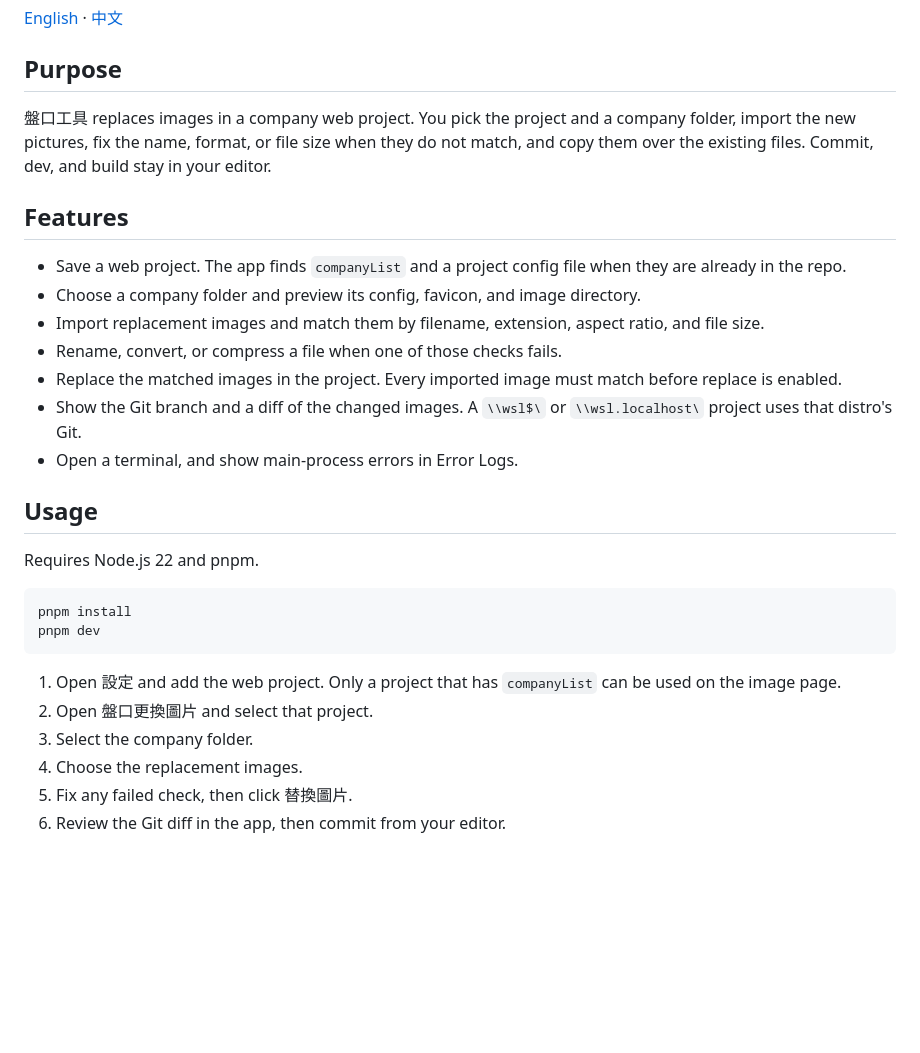
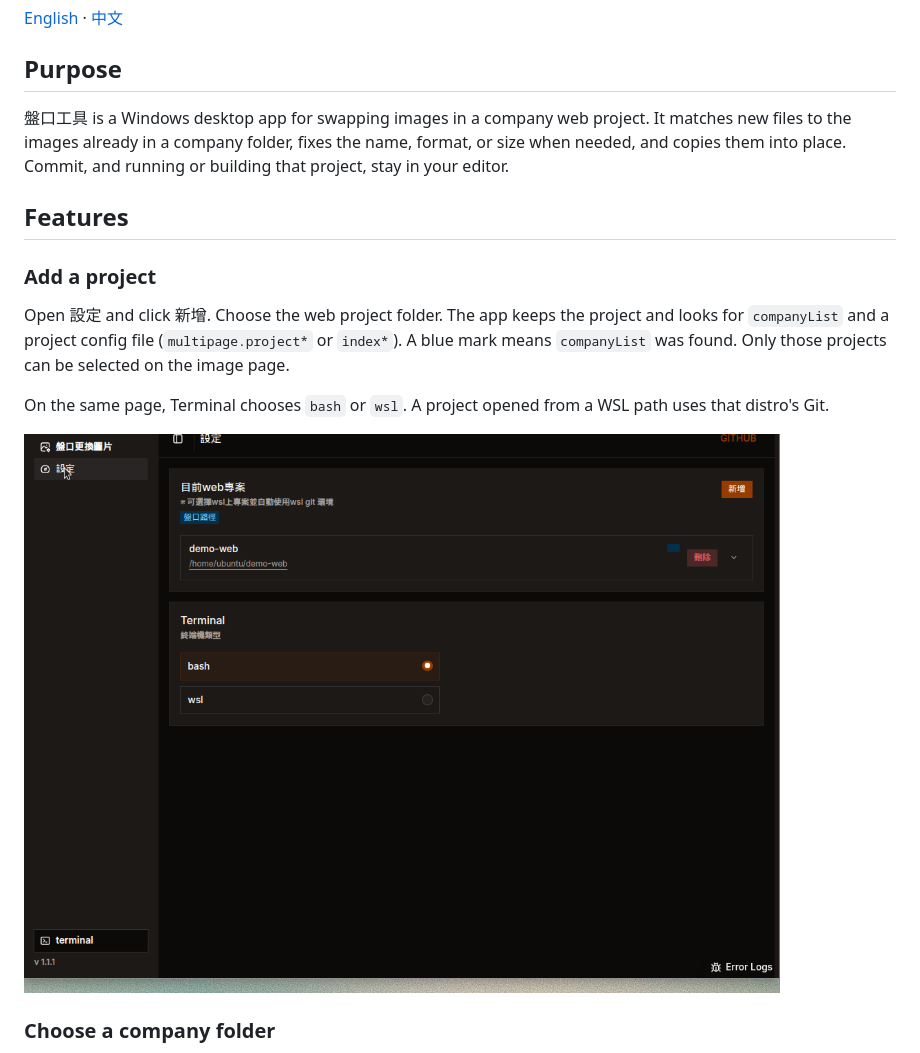
Before and after one commit to ZiJson/changeImgGUI, a Markdown page: README.md, the part around one of its changes. GitHub-like rendering; pictures changed too: docs/assets/settings.png (added); blank space fills up the shorter version.

Commit message:
docs: lead the README with feature screenshots
Document the Windows setup.exe install and show each feature from the running app.

Co-authored-by: ZiJason <ZiJson@users.noreply.github.com>

````diff
--- a/README.md
+++ b/README.md
@@ -4,31 +4,17 @@
 
 ## Purpose
 
-盤口工具 replaces images in a company web project. You pick the project and a company folder, import the new pictures, fix the name, format, or file size when they do not match, and copy them over the existing files. Commit, dev, and build stay in your editor.
+盤口工具 is a Windows desktop app for swapping images in a company web project. It matches new files to the images already in a company folder, fixes the name, format, or size when needed, and copies them into place. Commit, and running or building that project, stay in your editor.
 
 ## Features
 
-- Save a web project. The app finds `companyList` and a project config file when they are already in the repo.
-- Choose a company folder and preview its config, favicon, and image directory.
-- Import replacement images and match them by filename, extension, aspect ratio, and file size.
-- Rename, convert, or compress a file when one of those checks fails.
-- Replace the matched images in the project. Every imported image must match before replace is enabled.
-- Show the Git branch and a diff of the changed images. A `\\wsl$\` or `\\wsl.localhost\` project uses that distro's Git.
-- Open a terminal, and show main-process errors in Error Logs.
+### Add a project
 
-## Usage
+Open 設定 and click 新增. Choose the web project folder. The app keeps the project and looks for `companyList` and a project config file (`multipage.project*` or `index*`). A blue mark means `companyList` was found. Only those projects can be selected on the image page.
 
-Requires Node.js 22 and pnpm.
+On the same page, Terminal chooses `bash` or `wsl`. A project opened from a WSL path uses that distro's Git.
 
-```bash
-pnpm install
-pnpm dev
-```
+![Settings with a saved project and the terminal type](./docs/assets/settings.png)
 
-1. Open 設定 and add the web project. Only a project that has `companyList` can be used on the image page.
-2. Open 盤口更換圖片 and select that project.
-3. Select the company folder.
-4. Choose the replacement images.
-5. Fix any failed check, then click 替換圖片.
-6. Review the Git diff in the app, then commit from your editor.
+### Choose a company folder
 
````
Also changed, not shown: other parts of README.md (+47 -13 lines), README.zh-TW.md (+52 -32 lines), docs/assets/git-diff.png (added), docs/assets/replace-image.gif (deleted), docs/assets/replace-images.png (added), docs/assets/terminal.png (added).
